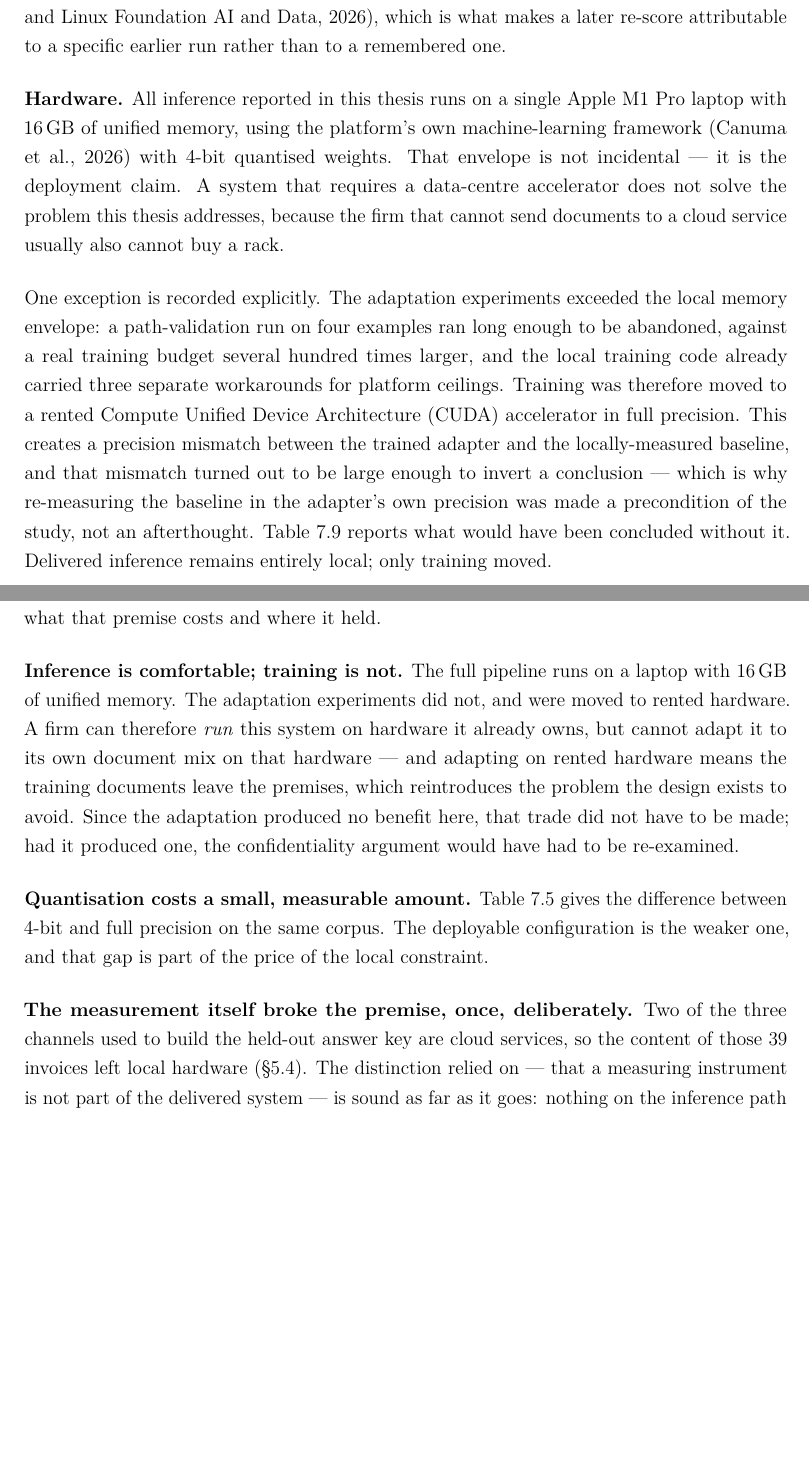
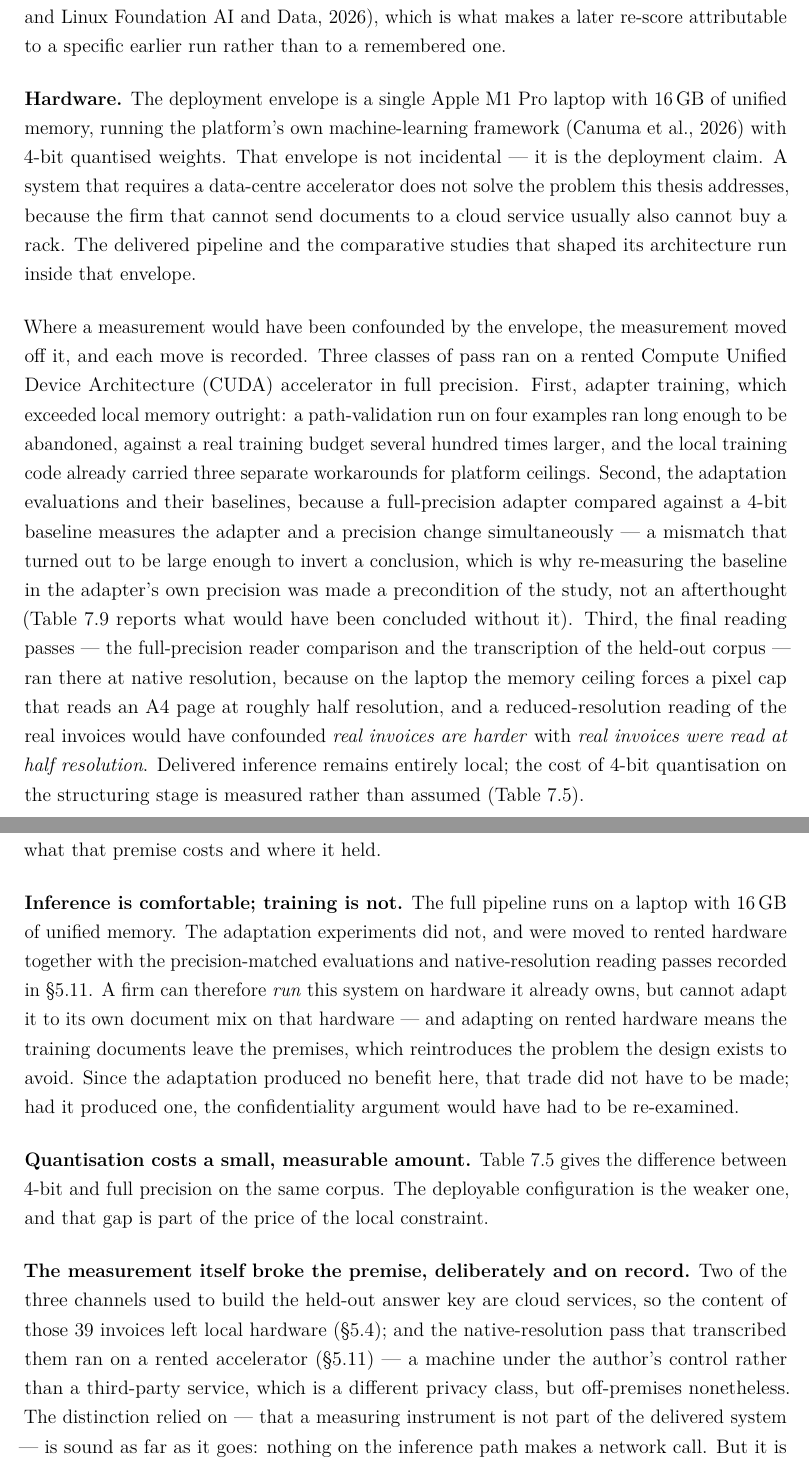
Before and after one commit to ReebalSami/horus, a LaTeX thesis (thesis/main.tex, which reads thesis/chapters/05-methodology.tex, thesis/chapters/09-discussion.tex, thesis/preamble/header.tex): two parts of pages 53 and 96 of 128, joined at a grey line, cut so that both start at the same text, the shorter picture padded with empty space. Compiled offline with pdfLaTeX.

Commit message:
docs(thesis): correct the measurement-venue overclaim (author-caught) + subtitle reshape + OCR-free verification
The author questioned the abstract's "hosted entirely on a 16 GB
Apple-silicon laptop" against the memory of AWS GPU sessions. Verified
against the committed record — the doubt was right, and grade-blocking:

- scripts/gpu/README.md §5B + scripts/transcribe_heldout.py: the held-out
  reading pass behind the headline 0.88 ran on a rented A10G at bf16 native
  resolution (the local MPS pixel cap would have read A4 at ~half
  resolution, confounding "real invoices are harder" with "read at half
  resolution").
- eval/structurer-lora-2x2-results.md: all six 2x2 numbers are bf16/CUDA.
- The reader bake-off ran at full precision on the same box (#55).
- tab:sealed-val-arms's own "bf16 / CUDA" arm labels contradicted the prose.

Corrected: ch.5 §method-repro Hardware paragraph (deployment-envelope claim
+ three recorded classes of rented-CUDA pass, each with its confound
rationale); ch.10 §lim-hardware ("developed inside, delivered for" + the
envelope bound training AND the heavier measurement passes); ch.9
§disc-local (premise-break paragraph now counts both recorded breaks:
cloud GT channels + rented transcription box); abstract ("sized for
commodity hardware --- a laptop with 16 GB of memory", "the delivered
system runs both stages on-premises").

Also: title-page subtitle reshaped to HORUS + backronym line (trailing
"System" dropped to avoid the stutter with the expansion visible); ch.1
OCR-free note verified against primary sources (Donut ECCV 2022 coins the
architectural term; olmOCR-2 = single-pass Qwen2.5-VL fine-tune per Ai2;
cohort OCR-named members grounded by ADR-009) and hardened with "olmOCR-2
among them"; integration-review prompt dimension 4 extended with
venue/precision-metadata tracing per this precedent; review Addendum 3
records the finding.

Verified: make thesis-clean && make thesis green — 128 pp, zero unresolved
references/citations, worst overfull 3.22 pt (pre-existing), title +
abstract pages rendered and visually inspected.

```diff
--- a/thesis/chapters/05-methodology.tex
+++ b/thesis/chapters/05-methodology.tex
@@ -513,20 +513,29 @@ memory.
 \parencite{mlflow}, which is what makes a later re-score attributable to a specific earlier run
 rather than to a remembered one.
 
-\textbf{Hardware.} All inference reported in this thesis runs on a single Apple M1~Pro laptop
-with 16\,\ac{GB} of unified memory, using the platform's own machine-learning framework
-\parencite{mlxvlm} with 4-bit quantised weights. That envelope is not incidental --- it is the
-deployment claim. A system that requires a data-centre accelerator does not solve the problem
-this thesis addresses, because the firm that cannot send documents to a cloud service usually
-also cannot buy a rack.
+\textbf{Hardware.} The deployment envelope is a single Apple M1~Pro laptop with 16\,\ac{GB}
+of unified memory, running the platform's own machine-learning framework \parencite{mlxvlm}
+with 4-bit quantised weights. That envelope is not incidental --- it is the deployment claim.
+A system that requires a data-centre accelerator does not solve the problem this thesis
+addresses, because the firm that cannot send documents to a cloud service usually also cannot
+buy a rack. The delivered pipeline and the comparative studies that shaped its architecture
+run inside that envelope.
 
-One exception is recorded explicitly. The adaptation experiments exceeded the local memory
-envelope: a path-validation run on four examples ran long enough to be abandoned, against a
-real training budget several hundred times larger, and the local training code already carried
-three separate workarounds for platform ceilings. Training was therefore moved to a rented
-\ac{CUDA} accelerator in full precision. This creates a precision mismatch between the trained
-adapter and the locally-measured baseline, and that mismatch turned out to be large enough to
-invert a conclusion --- which is why re-measuring the baseline in the adapter's own precision
-was made a precondition of the study, not an afterthought.
-Table~\ref{tab:precision-confound} reports what would have been concluded without it.
-Delivered inference remains entirely local; only training moved.
+Where a measurement would have been confounded by the envelope, the measurement moved off it,
+and each move is recorded. Three classes of pass ran on a rented \ac{CUDA} accelerator in
+full precision. First, adapter training, which exceeded local memory outright: a
+path-validation run on four examples ran long enough to be abandoned, against a real training
+budget several hundred times larger, and the local training code already carried three
+separate workarounds for platform ceilings. Second, the adaptation evaluations and their
+baselines, because a full-precision adapter compared against a 4-bit baseline measures the
+adapter and a precision change simultaneously --- a mismatch that turned out to be large
+enough to invert a conclusion, which is why re-measuring the baseline in the adapter's own
+precision was made a precondition of the study, not an afterthought
+(Table~\ref{tab:precision-confound} reports what would have been concluded without it).
+Third, the final reading passes --- the full-precision reader comparison and the
+transcription of the held-out corpus --- ran there at native resolution, because on the
+laptop the memory ceiling forces a pixel cap that reads an A4 page at roughly half
+resolution, and a reduced-resolution reading of the real invoices would have confounded
+\emph{real invoices are harder} with \emph{real invoices were read at half resolution}.
+Delivered inference remains entirely local; the cost of 4-bit quantisation on the structuring
+stage is measured rather than assumed (Table~\ref{tab:sealed-val-arms}).
--- a/thesis/chapters/09-discussion.tex
+++ b/thesis/chapters/09-discussion.tex
@@ -213,7 +213,8 @@ The premise of this work is that the document never leaves the firm
 
 \textbf{Inference is comfortable; training is not.} The full pipeline runs on a laptop with
 16\,\ac{GB} of unified memory. The adaptation experiments did not, and were moved to rented
-hardware. A firm can therefore \emph{run} this system on hardware it already owns, but cannot
+hardware together with the precision-matched evaluations and native-resolution reading
+passes recorded in \S\ref{sec:method-repro}. A firm can therefore \emph{run} this system on hardware it already owns, but cannot
 adapt it to its own document mix on that hardware --- and adapting on rented hardware means the
 training documents leave the premises, which reintroduces the problem the design exists to
 avoid. Since the adaptation produced no benefit here, that trade did not have to be made; had it
@@ -223,8 +224,12 @@ produced one, the confidentiality argument would have had to be re-examined.
 the difference between 4-bit and full precision on the same corpus. The deployable configuration
 is the weaker one, and that gap is part of the price of the local constraint.
 
-\textbf{The measurement itself broke the premise, once, deliberately.} Two of the three channels
-used to build the held-out answer key are cloud services, so the content of those 39 invoices
-left local hardware (\S\ref{sec:method-heldout-gt}). The distinction relied on --- that a
+\textbf{The measurement itself broke the premise, deliberately and on record.} Two of the
+three channels used to build the held-out answer key are cloud services, so the content of
+those 39 invoices left local hardware (\S\ref{sec:method-heldout-gt}); and the
+native-resolution pass that transcribed them ran on a rented accelerator
+(\S\ref{sec:method-repro}) --- a machine under the author's control rather than a third-party
+service, which is a different privacy class, but off-premises nonetheless. The distinction
+relied on --- that a
 measuring instrument is not part of the delivered system --- is sound as far as it goes: nothing
 on the inference path makes a network call. But it is worth being clear that a practitioner
--- a/thesis/preamble/header.tex
+++ b/thesis/preamble/header.tex
@@ -24,7 +24,7 @@
 % Subtitle added 2026-08-16 (author decision, second review pass): names the
 % system. Verify against the title registered with the exam office before
 % submission -- flagged in docs/reviews/2026-08-16-second-supervisor-review.md.
-\newcommand{\untertitel}{The HORUS System}
+\newcommand{\untertitel}{HORUS\\(Hybrid OCR-free Reading and Understanding System)}
 \newcommand{\thesisname}{Master Thesis}
 %% Planned Abgabedatum: hand-in of the three bound copies at the Pruefungsamt.
 %% Hard deadline is 25.08.2026 14:00; this leaves a five-day buffer.
```
Also changed, not shown: docs/prompts/reviews/integration-review-prompt.md (+13 -5 lines), docs/reviews/2026-08-16-second-supervisor-review.md (+17 -0 lines), thesis/chapters/00-abstract.tex (+6 -5 lines), thesis/chapters/01-introduction.tex (+4 -3 lines), thesis/chapters/10-limitations-future-work.tex (+13 -9 lines), thesis/chapters/09-discussion.tex (5 more changed lines).
